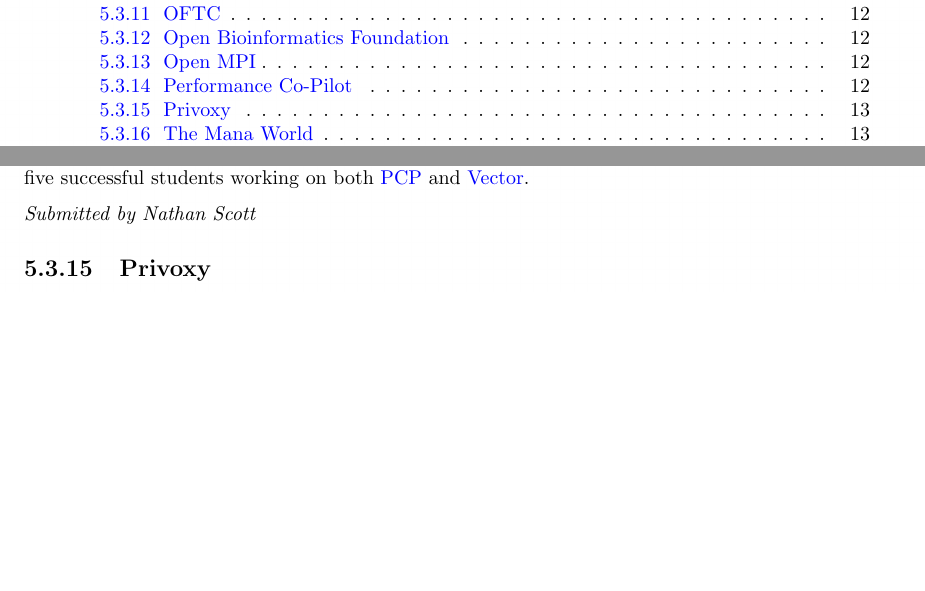
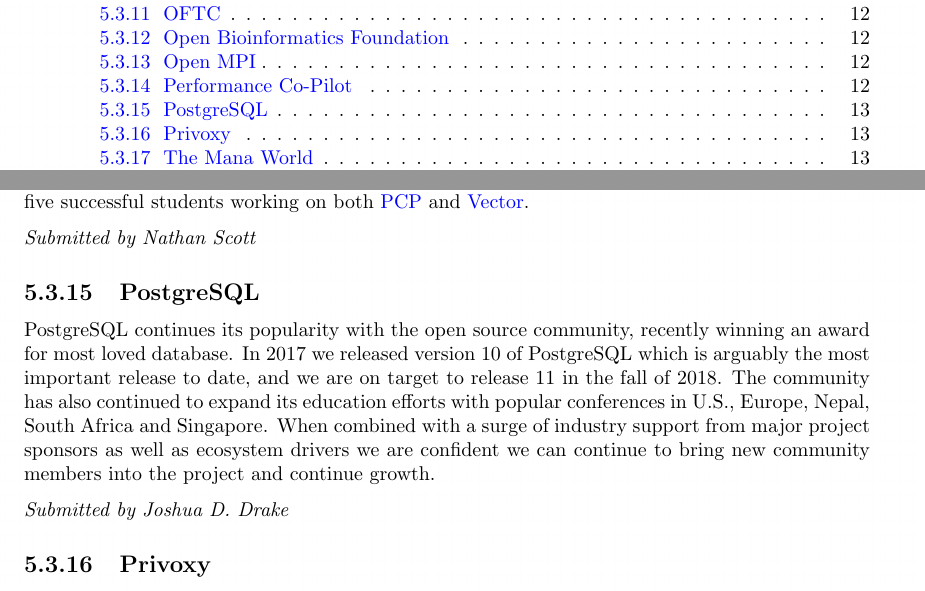
Before and after one commit to SPI/website, a LaTeX thesis (corporate/annual-reports/2017.tex): two parts of pages 3 and 14 of 16, joined at a grey line, cut so that both start at the same text, the shorter picture padded with empty space. Compiled offline with pdfLaTeX.

Commit message:
Add report from PostgreSQL to the 2017 annual report
Thanks to Joshua D. Drake.

```diff
--- a/corporate/annual-reports/2017.tex
+++ b/corporate/annual-reports/2017.tex
@@ -457,6 +457,20 @@
 
 {\em Submitted by Nathan Scott}
 
+\subsection{PostgreSQL}
+
+PostgreSQL continues its popularity with the open source community,
+recently winning an award for most loved database. In 2017 we released
+version 10 of PostgreSQL which is arguably the most important release to
+date, and we are on target to release 11 in the fall of 2018.  The
+community has also continued to expand its education efforts with
+popular conferences in U.S., Europe, Nepal, South Africa and Singapore.
+When combined with a surge of industry support from major project
+sponsors as well as ecosystem drivers we are confident we can continue
+to bring new community members into the project and continue growth.
+
+{\em Submitted by Joshua D. Drake}
+
 \subsection{Privoxy}
 
 In 2017 Privoxy received a couple of changes to increase performance
```
